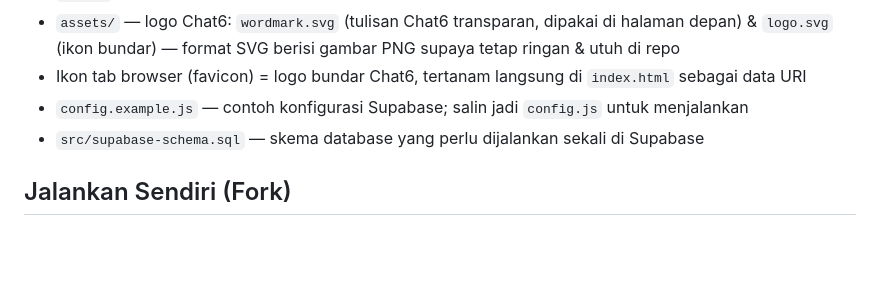
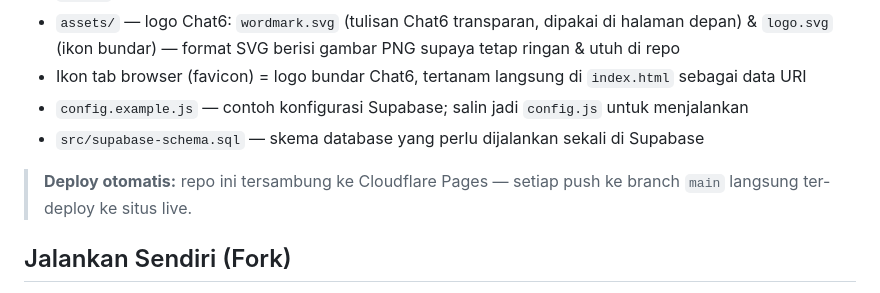
Before and after one commit to heiaeya/chat-rahasia, a Markdown page: README.md, the part around the change. GitHub-like rendering; blank space fills up the shorter version.

Commit message:
docs: catatan deploy otomatis via Cloudflare Pages

```diff
--- a/README.md
+++ b/README.md
@@ -44,6 +44,8 @@ Web chat pribadi, khusus buat berdua. Dibuat ringan supaya tetap lancar di brows
 - `config.example.js` — contoh konfigurasi Supabase; salin jadi `config.js` untuk menjalankan
 - `src/supabase-schema.sql` — skema database yang perlu dijalankan sekali di Supabase
 
+> **Deploy otomatis:** repo ini tersambung ke Cloudflare Pages — setiap push ke branch `main` langsung ter-deploy ke situs live.
+
 ## Jalankan Sendiri (Fork)
 
 1. Fork repo ini, lalu clone.
```
